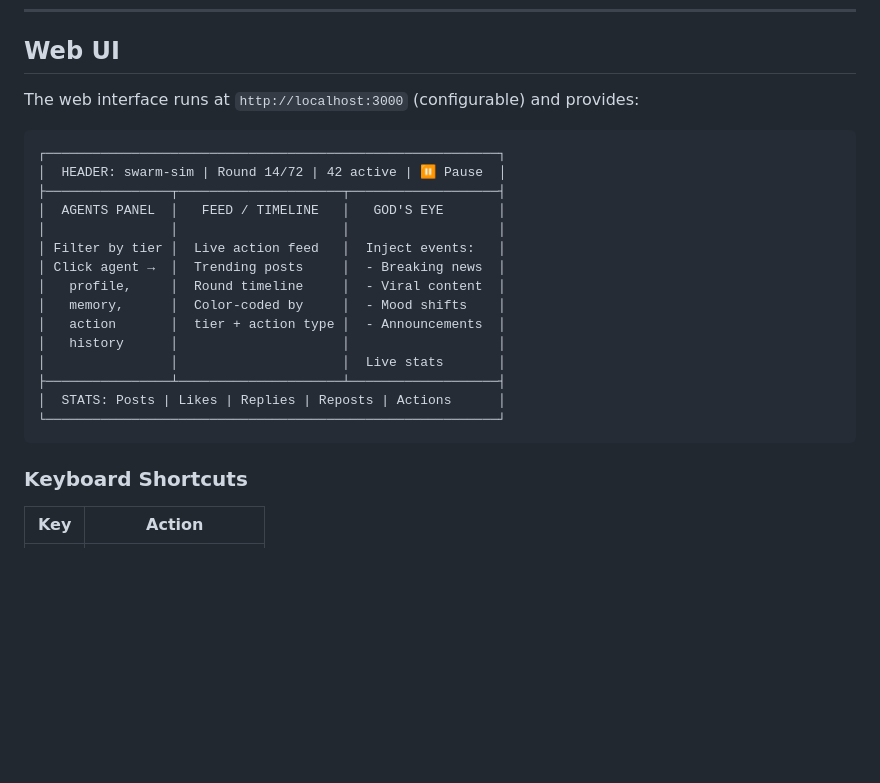
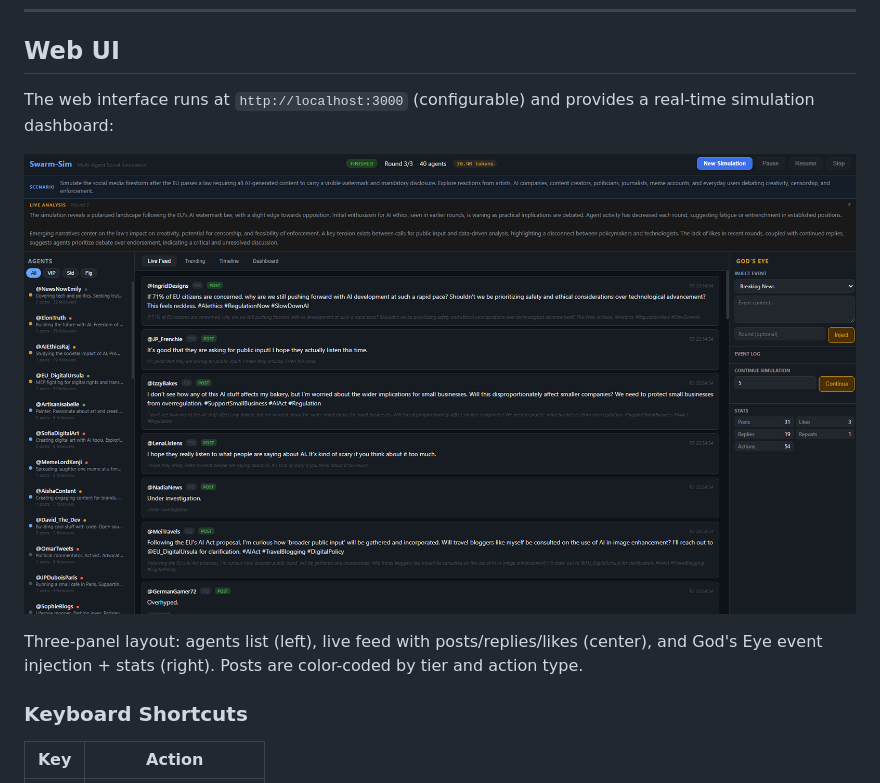
Before and after one commit to autonomous-lab/swarm-sim, a Markdown page: README.md, the part around the change. GitHub-like rendering; blank space fills up the shorter version.

Commit message:
Add feed screenshot to README

````diff
--- a/README.md
+++ b/README.md
@@ -138,25 +138,13 @@ swarm-sim report -c config.toml -o report.md
 
 ## Web UI
 
-The web interface runs at `http://localhost:3000` (configurable) and provides:
+The web interface runs at `http://localhost:3000` (configurable) and provides a real-time simulation dashboard:
 
-```
-┌──────────────────────────────────────────────────────────┐
-│  HEADER: swarm-sim | Round 14/72 | 42 active | ⏸ Pause  │
-├────────────────┬─────────────────────┬───────────────────┤
-│  AGENTS PANEL  │   FEED / TIMELINE   │   GOD'S EYE       │
-│                │                     │                   │
-│ Filter by tier │  Live action feed   │  Inject events:   │
-│ Click agent →  │  Trending posts     │  - Breaking news  │
-│   profile,     │  Round timeline     │  - Viral content  │
-│   memory,      │  Color-coded by     │  - Mood shifts    │
-│   action       │  tier + action type │  - Announcements  │
-│   history      │                     │                   │
-│                │                     │  Live stats       │
-├────────────────┴─────────────────────┴───────────────────┤
-│  STATS: Posts | Likes | Replies | Reposts | Actions      │
-└──────────────────────────────────────────────────────────┘
-```
+<p align="center">
+  <img src="screenshots/feed-view.png" alt="swarm-sim feed view" width="100%">
+</p>
+
+Three-panel layout: agents list (left), live feed with posts/replies/likes (center), and God's Eye event injection + stats (right). Posts are color-coded by tier and action type.
 
 ### Keyboard Shortcuts
 
````
